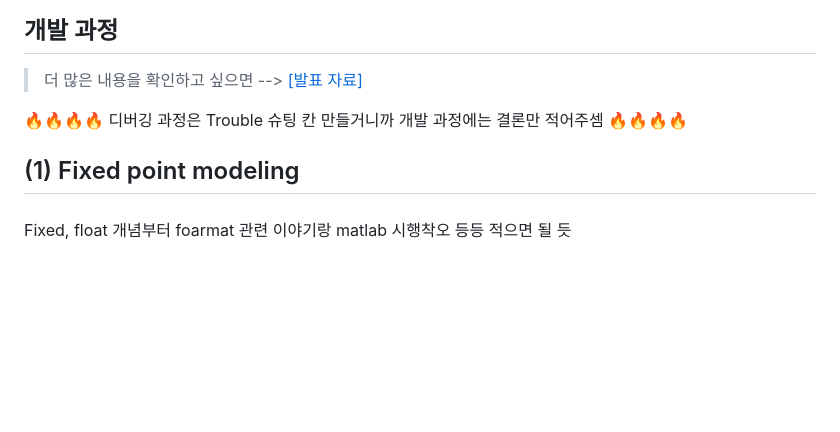
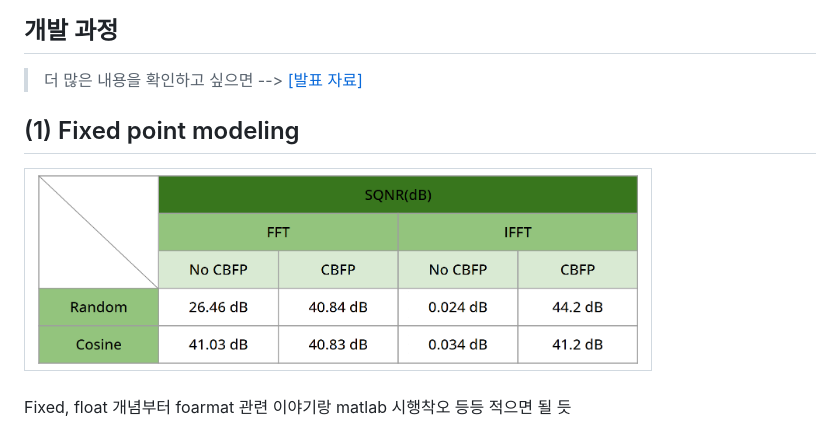
Before and after one commit to 2735C/KDT_FFT_Design, a Markdown page: README.md, the part around the change. Drawn GitHub-style; pictures changed too: History/img/img76.png (added); blank space fills up the shorter version.

```diff
--- a/README.md
+++ b/README.md
@@ -89,10 +89,10 @@ CBFP 모델을 기반으로 **RTL 설계 및 합성**을 진행하고, 이를
 ## 개발 과정
 > 더 많은 내용을 확인하고 싶으면 --> [[발표 자료]](/History/PPT/Team2_발표자료.pdf)
 
+## (1) Fixed point modeling
 
-🔥🔥🔥🔥 디버깅 과정은 Trouble 슈팅 칸 만들거니까 개발 과정에는 결론만 적어주셈 🔥🔥🔥🔥
-
-## (1) Fixed point modeling
+<img src="/History/img/img76.png" width=600>|
+--|
 
 ###
 
```
Also changed, not shown: History/Progress_report/overview.md (+41 -0 lines).
